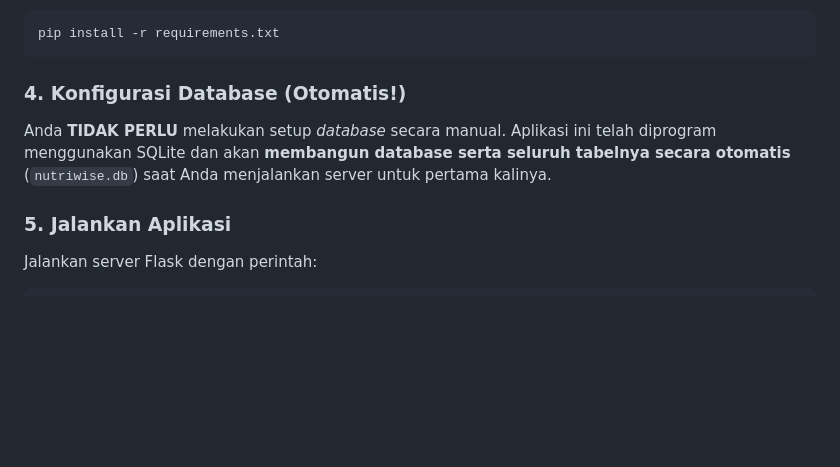
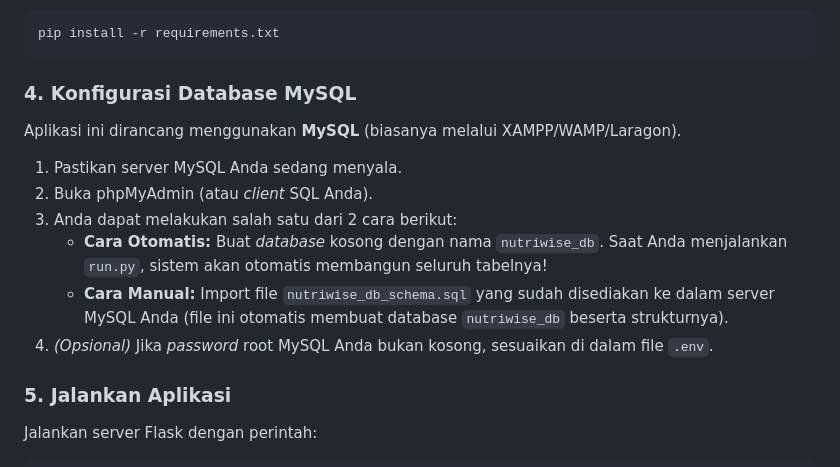
Before and after one commit to adityaalfandy/aplikasi-logika-fuzzy-gizi, a Markdown page: README.md, the part around the change. Rendered like a GitHub page; blank space fills up the shorter version.

Commit message:
perbaikan readme

````diff
--- a/README.md
+++ b/README.md
@@ -52,8 +52,14 @@ Instal semua modul/library yang dibutuhkan aplikasi (Flask, SQLAlchemy, Scikit-F
 pip install -r requirements.txt
 ```
 
-### 4. Konfigurasi Database (Otomatis!)
-Anda **TIDAK PERLU** melakukan setup *database* secara manual. Aplikasi ini telah diprogram menggunakan SQLite dan akan **membangun database serta seluruh tabelnya secara otomatis** (`nutriwise.db`) saat Anda menjalankan server untuk pertama kalinya.
+### 4. Konfigurasi Database MySQL
+Aplikasi ini dirancang menggunakan **MySQL** (biasanya melalui XAMPP/WAMP/Laragon).
+1. Pastikan server MySQL Anda sedang menyala.
+2. Buka phpMyAdmin (atau *client* SQL Anda).
+3. Anda dapat melakukan salah satu dari 2 cara berikut:
+   - **Cara Otomatis:** Buat *database* kosong dengan nama `nutriwise_db`. Saat Anda menjalankan `run.py`, sistem akan otomatis membangun seluruh tabelnya!
+   - **Cara Manual:** Import file `nutriwise_db_schema.sql` yang sudah disediakan ke dalam server MySQL Anda (file ini otomatis membuat database `nutriwise_db` beserta strukturnya).
+4. *(Opsional)* Jika *password* root MySQL Anda bukan kosong, sesuaikan di dalam file `.env`.
 
 ### 5. Jalankan Aplikasi
 Jalankan server Flask dengan perintah:
````
